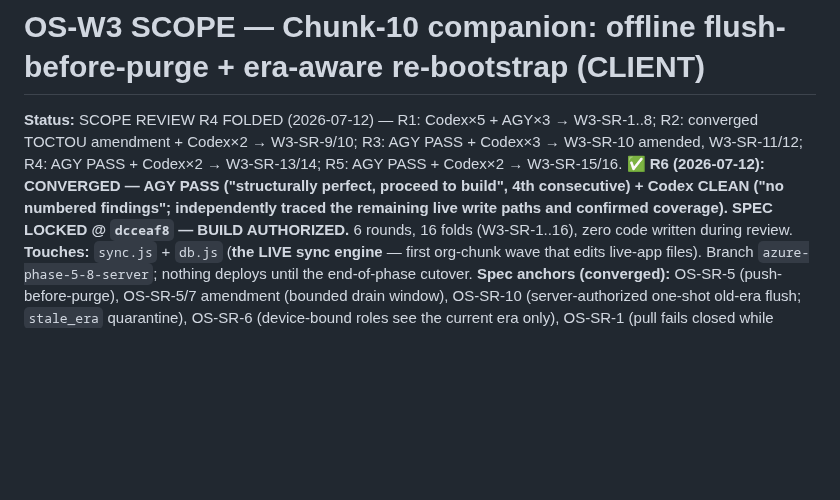
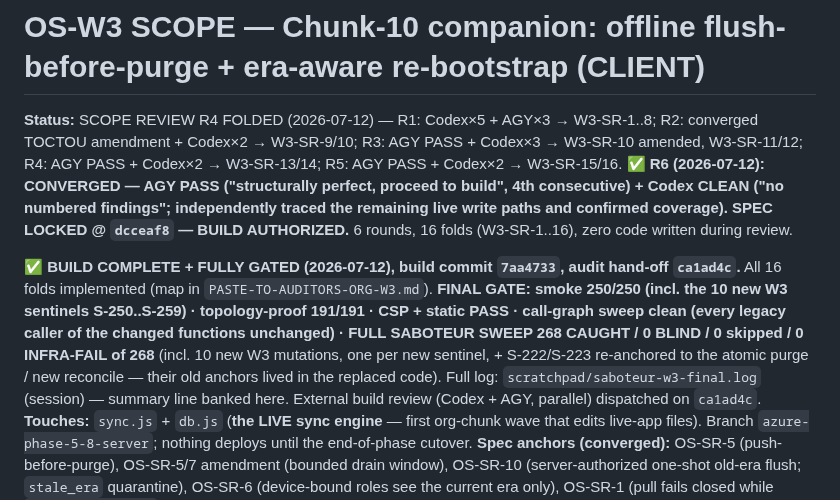
Before and after one commit to bangonbrows/bob-stock, a Markdown page: AZURE-CHUNK-ORG-W3-SCOPE.md, the part around the change. GitHub-like rendering; blank space fills up the shorter version.

Commit message:
OS-W3: FINAL GATE GREEN — full saboteur sweep 268/268 CAUGHT, 0 BLIND, 0 skipped
Wave fully gated: smoke 250/250, topology 191/191, static/CSP PASS, call-graph clean,
complete mutation net proven. External build review (Codex + AGY) in flight on ca1ad4c.

Co-Authored-By: Claude Opus 4.8 <noreply@anthropic.com>

```diff
--- a/AZURE-CHUNK-ORG-W3-SCOPE.md
+++ b/AZURE-CHUNK-ORG-W3-SCOPE.md
@@ -6,6 +6,15 @@ amendment + Codex×2 → W3-SR-9/10; R3: AGY PASS + Codex×3 → W3-SR-10 amende
 Codex CLEAN ("no numbered findings"; independently traced the remaining live write paths and confirmed
 coverage). SPEC LOCKED @ `dcceaf8` — BUILD AUTHORIZED.** 6 rounds, 16 folds (W3-SR-1..16), zero code written
 during review.
+
+**✅ BUILD COMPLETE + FULLY GATED (2026-07-12), build commit `7aa4733`, audit hand-off `ca1ad4c`.**
+All 16 folds implemented (map in `PASTE-TO-AUDITORS-ORG-W3.md`). **FINAL GATE: smoke 250/250 (incl. the 10
+new W3 sentinels S-250..S-259) · topology-proof 191/191 · CSP + static PASS · call-graph sweep clean (every
+legacy caller of the changed functions unchanged) · FULL SABOTEUR SWEEP 268 CAUGHT / 0 BLIND / 0 skipped /
+0 INFRA-FAIL of 268** (incl. 10 new W3 mutations, one per new sentinel, + S-222/S-223 re-anchored to the
+atomic purge / new reconcile — their old anchors lived in the replaced code). Full log:
+`scratchpad/saboteur-w3-final.log` (session) — summary line banked here. External build review (Codex + AGY,
+parallel) dispatched on `ca1ad4c`.
 **Touches:** `sync.js` + `db.js` (**the LIVE sync engine** — first org-chunk wave that edits live-app files).
 Branch `azure-phase-5-8-server`; nothing deploys until the end-of-phase cutover.
 **Spec anchors (converged):** OS-SR-5 (push-before-purge), OS-SR-5/7 amendment (bounded drain window),
```
